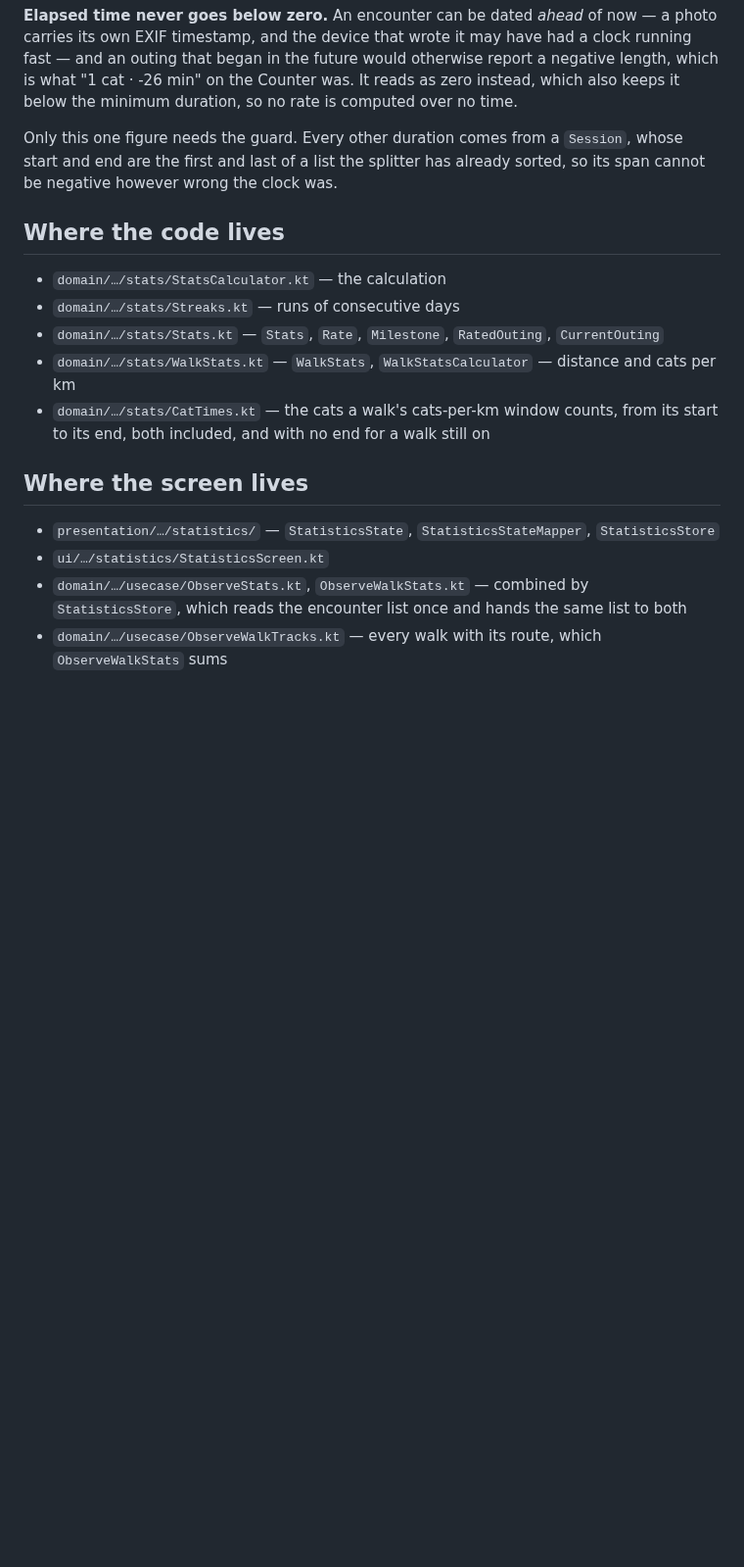
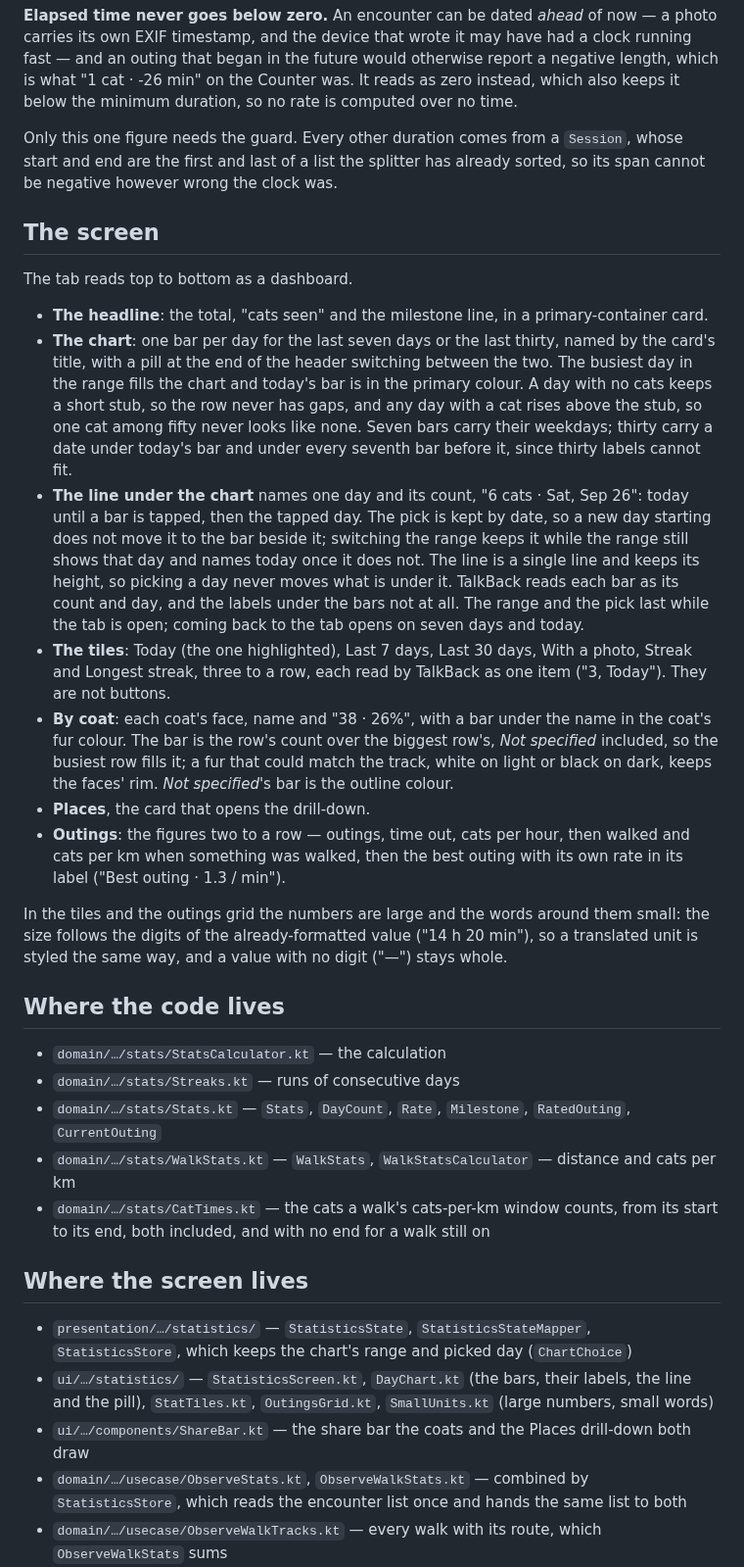
Before and after one commit to kartollikaa/cats-radar, a Markdown page: docs/features/statistics.md, the part around one of its changes. Shown at 98% size. Rendered like a GitHub page; blank space fills up the shorter version.

Commit message:
E10: statistics.md and coat.md describe the dashboard; E10 in review
Co-Authored-By: Claude Opus 5.5 <noreply@anthropic.com>

```diff
--- a/docs/features/statistics.md
+++ b/docs/features/statistics.md
@@ -99,19 +103,55 @@ Only this one figure needs the guard. Every other duration comes from a `Session
 end are the first and last of a list the splitter has already sorted, so its span cannot be
 negative however wrong the clock was.
 
+## The screen
+
+The tab reads top to bottom as a dashboard.
+
+- **The headline**: the total, "cats seen" and the milestone line, in a primary-container card.
+- **The chart**: one bar per day for the last seven days or the last thirty, named by the card's title,
+  with a pill at the end of the header switching between the two. The busiest day in the range fills the
+  chart and today's bar is in the primary colour. A day with no cats keeps a short stub, so the row never
+  has gaps, and any day with a cat rises above the stub, so one cat among fifty never looks like none.
+  Seven bars carry their weekdays; thirty carry a date under today's bar and under every seventh bar
+  before it, since thirty labels cannot fit.
+- **The line under the chart** names one day and its count, "6 cats · Sat, Sep 26": today until a bar is
+  tapped, then the tapped day. The pick is kept by date, so a new day starting does not move it to the
+  bar beside it; switching the range keeps it while the range still shows that day and names today once
+  it does not. The line is a single line and keeps its height, so picking a day never moves what is
+  under it. TalkBack reads each bar as its count and day, and the labels under the bars not at all.
+  The range and the pick last while the tab is open; coming back to the tab opens on seven days and
+  today.
+- **The tiles**: Today (the one highlighted), Last 7 days, Last 30 days, With a photo, Streak and
+  Longest streak, three to a row, each read by TalkBack as one item ("3, Today"). They are not buttons.
+- **By coat**: each coat's face, name and "38 · 26%", with a bar under the name in the coat's fur
+  colour. The bar is the row's count over the biggest row's, *Not specified* included, so the busiest
+  row fills it; a fur that could match the track, white on light or black on dark, keeps the faces'
+  rim. *Not specified*'s bar is the outline colour.
+- **Places**, the card that opens the drill-down.
+- **Outings**: the figures two to a row — outings, time out, cats per hour, then walked and cats per km
+  when something was walked, then the best outing with its own rate in its label ("Best outing · 1.3 /
+  min").
+
+In the tiles and the outings grid the numbers are large and the words around them small: the size
+follows the digits of the already-formatted value ("14 h 20 min"), so a translated unit is styled the
+same way, and a value with no digit ("—") stays whole.
+
 ## Where the code lives
 
 - `domain/…/stats/StatsCalculator.kt` — the calculation
 - `domain/…/stats/Streaks.kt` — runs of consecutive days
-- `domain/…/stats/Stats.kt` — `Stats`, `Rate`, `Milestone`, `RatedOuting`, `CurrentOuting`
+- `domain/…/stats/Stats.kt` — `Stats`, `DayCount`, `Rate`, `Milestone`, `RatedOuting`, `CurrentOuting`
 - `domain/…/stats/WalkStats.kt` — `WalkStats`, `WalkStatsCalculator` — distance and cats per km
 - `domain/…/stats/CatTimes.kt` — the cats a walk's cats-per-km window counts, from its start to its
   end, both included, and with no end for a walk still on
 
 ## Where the screen lives
 
-- `presentation/…/statistics/` — `StatisticsState`, `StatisticsStateMapper`, `StatisticsStore`
-- `ui/…/statistics/StatisticsScreen.kt`
+- `presentation/…/statistics/` — `StatisticsState`, `StatisticsStateMapper`, `StatisticsStore`, which keeps
+  the chart's range and picked day (`ChartChoice`)
+- `ui/…/statistics/` — `StatisticsScreen.kt`, `DayChart.kt` (the bars, their labels, the line and the pill),
+  `StatTiles.kt`, `OutingsGrid.kt`, `SmallUnits.kt` (large numbers, small words)
+- `ui/…/components/ShareBar.kt` — the share bar the coats and the Places drill-down both draw
 - `domain/…/usecase/ObserveStats.kt`, `ObserveWalkStats.kt` — combined by `StatisticsStore`, which
   reads the encounter list once and hands the same list to both
 - `domain/…/usecase/ObserveWalkTracks.kt` — every walk with its route, which `ObserveWalkStats` sums
```
Also changed, not shown: other parts of docs/features/statistics.md (+4 -0 lines), docs/features/coat.md (+3 -1 lines), 1 other file.
